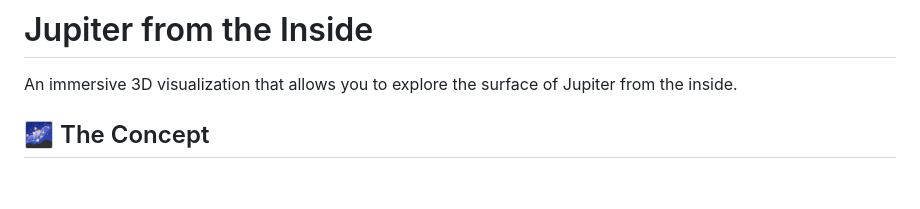
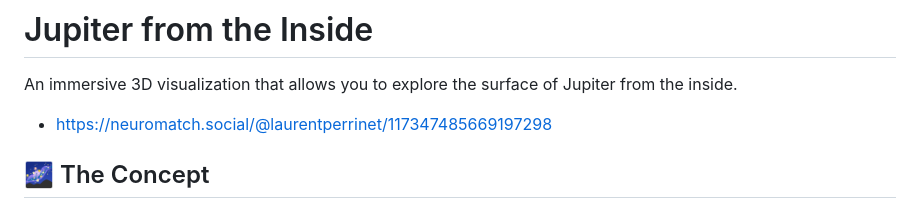
Before and after one commit to laurentperrinet/retipuj, a Markdown page: README.md, the part around the change. GitHub-like rendering; blank space fills up the shorter version.

Commit message:
Update README with project link
Added a link to the project's social media page.

```diff
--- a/README.md
+++ b/README.md
@@ -1,6 +1,8 @@
 # Jupiter from the Inside
 
 An immersive 3D visualization that allows you to explore the surface of Jupiter from the inside.
+
+- https://neuromatch.social/@laurentperrinet/117347485669197298
 
 ## 🌌 The Concept
 
```
